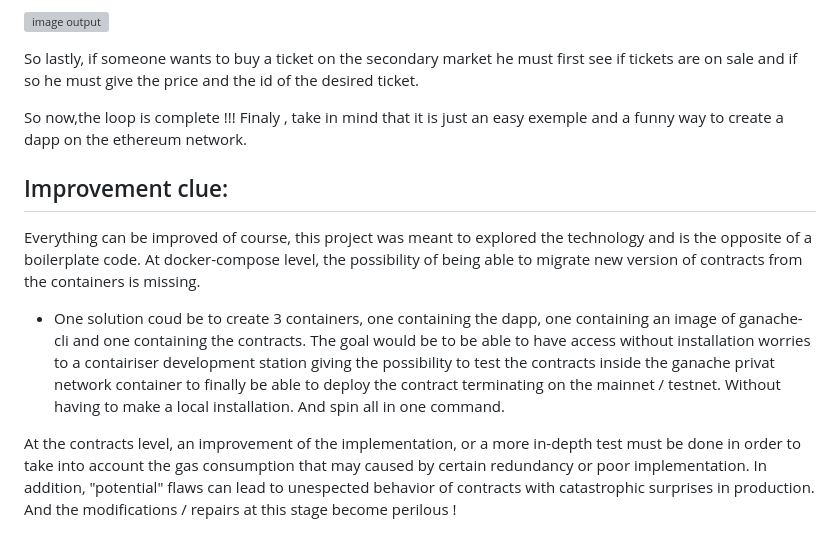
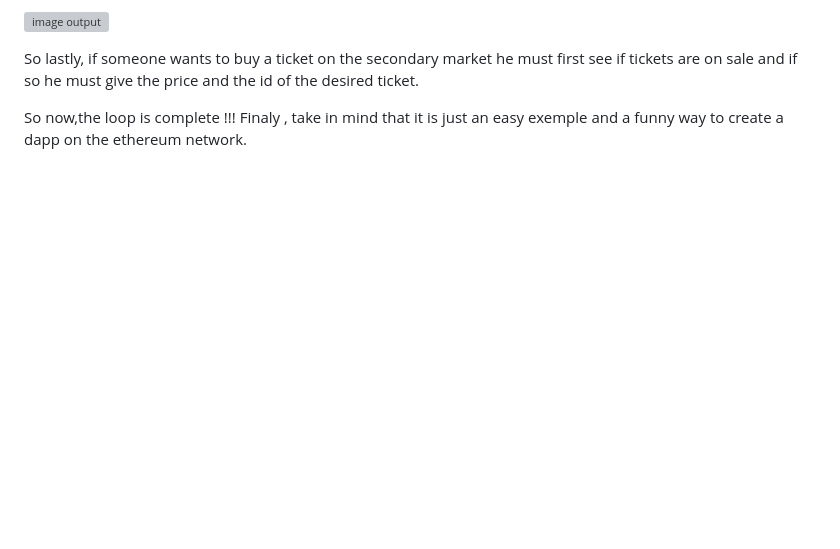
Before and after one commit to gelhteag/Fiesta_dapp, a Markdown page: README.md, the part around the change. GitHub-like rendering; blank space fills up the shorter version; grey boxes are pictures that could not be loaded.

Commit message:
Update README.md
removed wrong advice

```diff
--- a/README.md
+++ b/README.md
@@ -131,13 +131,3 @@ he must first see if tickets are on sale and if so he must give the price and th
 
 So now,the loop is complete !!!
 Finaly , take in mind that it is just an easy exemple and a funny way to create a dapp on the ethereum network.
-
-## Improvement clue:
-Everything can be improved of course, this project was meant to explored the technology and is the opposite of a boilerplate code.
-At docker-compose level, the possibility of being able to migrate new version of contracts from the containers is missing.
-
-- One solution coud be to create 3 containers, one containing the dapp, one containing an image of ganache-cli and one containing the contracts.
-The goal would be to be able to have access without installation worries to a contairiser development station giving the possibility to test the contracts inside the ganache privat network container to finally be able to deploy the contract terminating on the mainnet / testnet. Without having to make a local installation. And spin all in one command.
-
-
-At the  contracts level, an improvement of the implementation, or a more in-depth test must be done in order to take into account the gas consumption that may caused by certain redundancy or poor implementation. In addition, "potential" flaws can lead to unespected behavior of contracts with catastrophic surprises in production. And the modifications / repairs at this stage become perilous !
```
